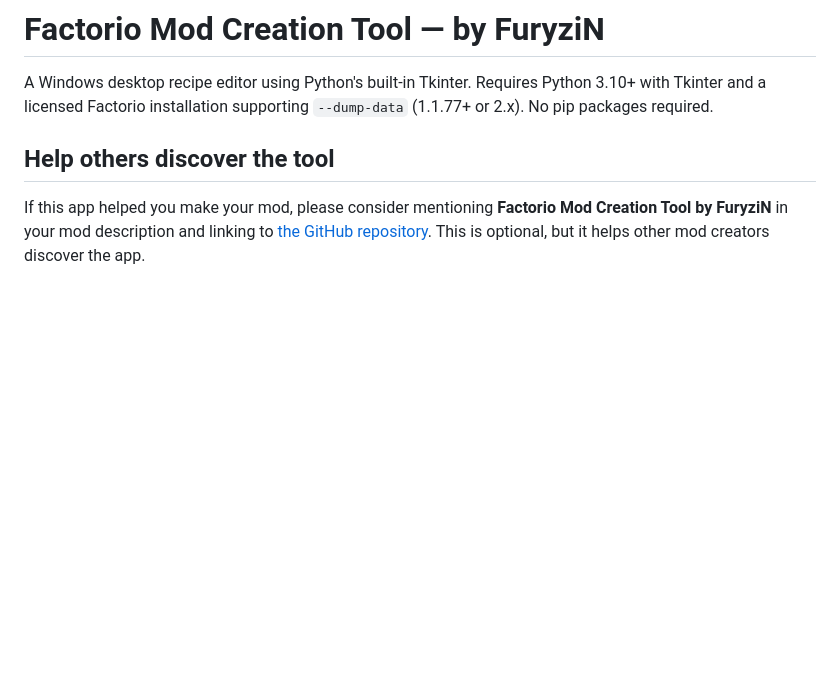
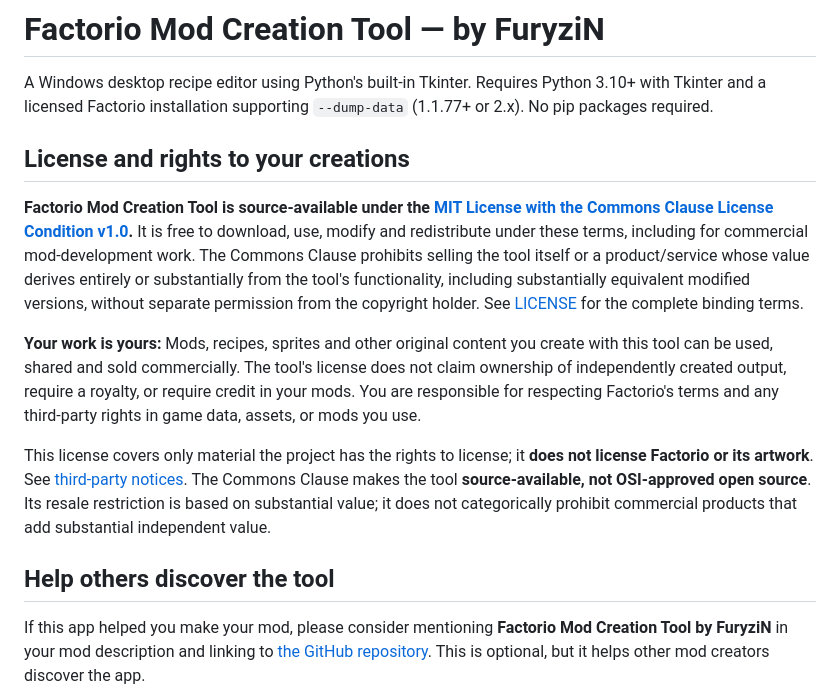
Before and after one commit to Fury3215432/factorio-mod-creation-tool, a Markdown page: README.md, the part around the change. GitHub-like rendering; blank space fills up the shorter version.

Commit message:
Document license and unrestricted commercial use of created mods

```diff
--- a/README.md
+++ b/README.md
@@ -1,6 +1,14 @@
 # Factorio Mod Creation Tool — by FuryziN
 
 A Windows desktop recipe editor using Python's built-in Tkinter. Requires Python 3.10+ with Tkinter and a licensed Factorio installation supporting `--dump-data` (1.1.77+ or 2.x). No pip packages required.
+
+## License and rights to your creations
+
+**Factorio Mod Creation Tool is source-available under the [MIT License with the Commons Clause License Condition v1.0](LICENSE).** It is free to download, use, modify and redistribute under these terms, including for commercial mod-development work. The Commons Clause prohibits selling the tool itself or a product/service whose value derives entirely or substantially from the tool's functionality, including substantially equivalent modified versions, without separate permission from the copyright holder. See [LICENSE](LICENSE) for the complete binding terms.
+
+**Your work is yours:** Mods, recipes, sprites and other original content you create with this tool can be used, shared and sold commercially. The tool's license does not claim ownership of independently created output, require a royalty, or require credit in your mods. You are responsible for respecting Factorio's terms and any third-party rights in game data, assets, or mods you use.
+
+This license covers only material the project has the rights to license; it **does not license Factorio or its artwork**. See [third-party notices](THIRD_PARTY_NOTICES.md). The Commons Clause makes the tool **source-available, not OSI-approved open source**. Its resale restriction is based on substantial value; it does not categorically prohibit commercial products that add substantial independent value.
 
 ## Help others discover the tool
 
```
